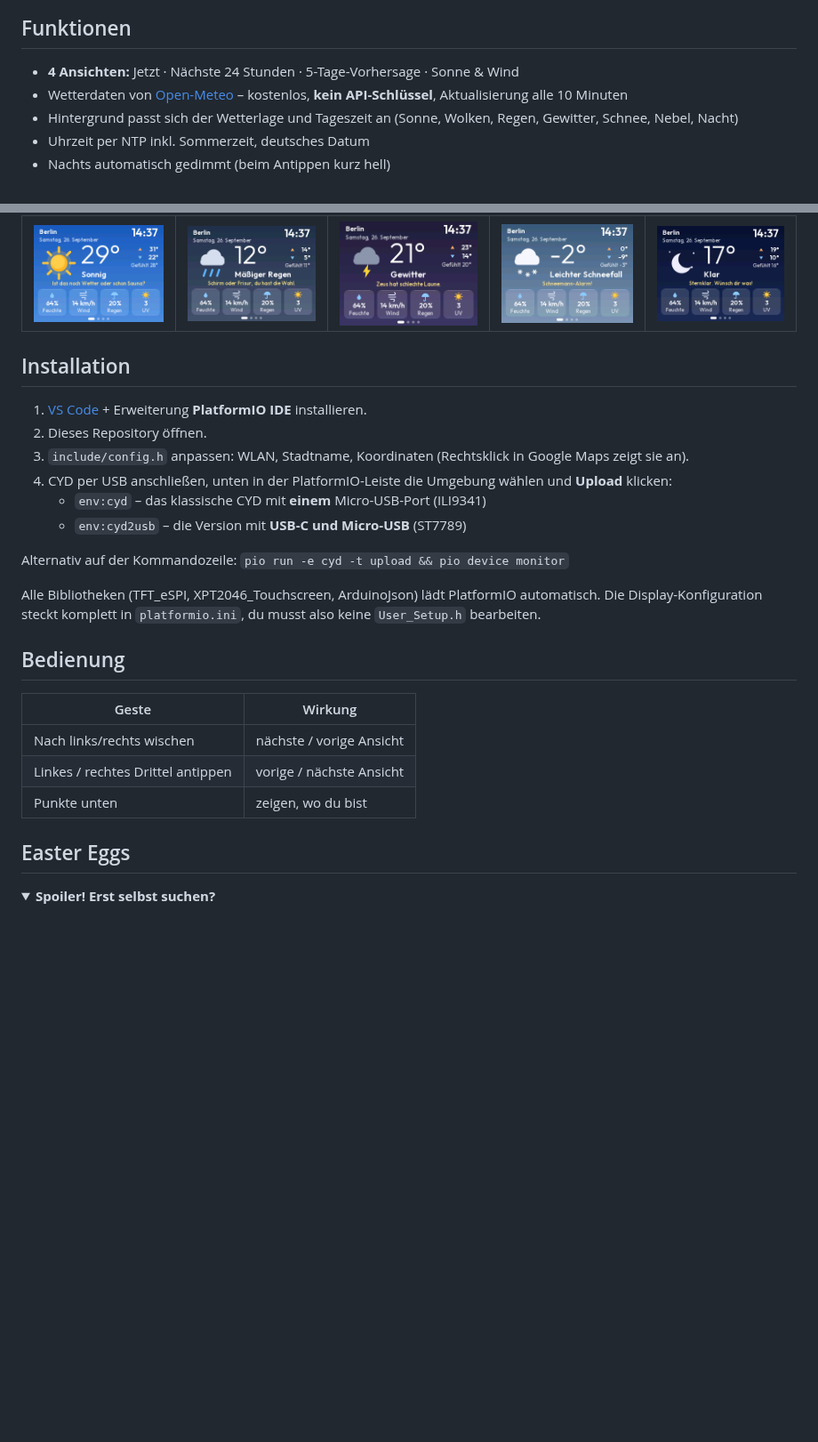
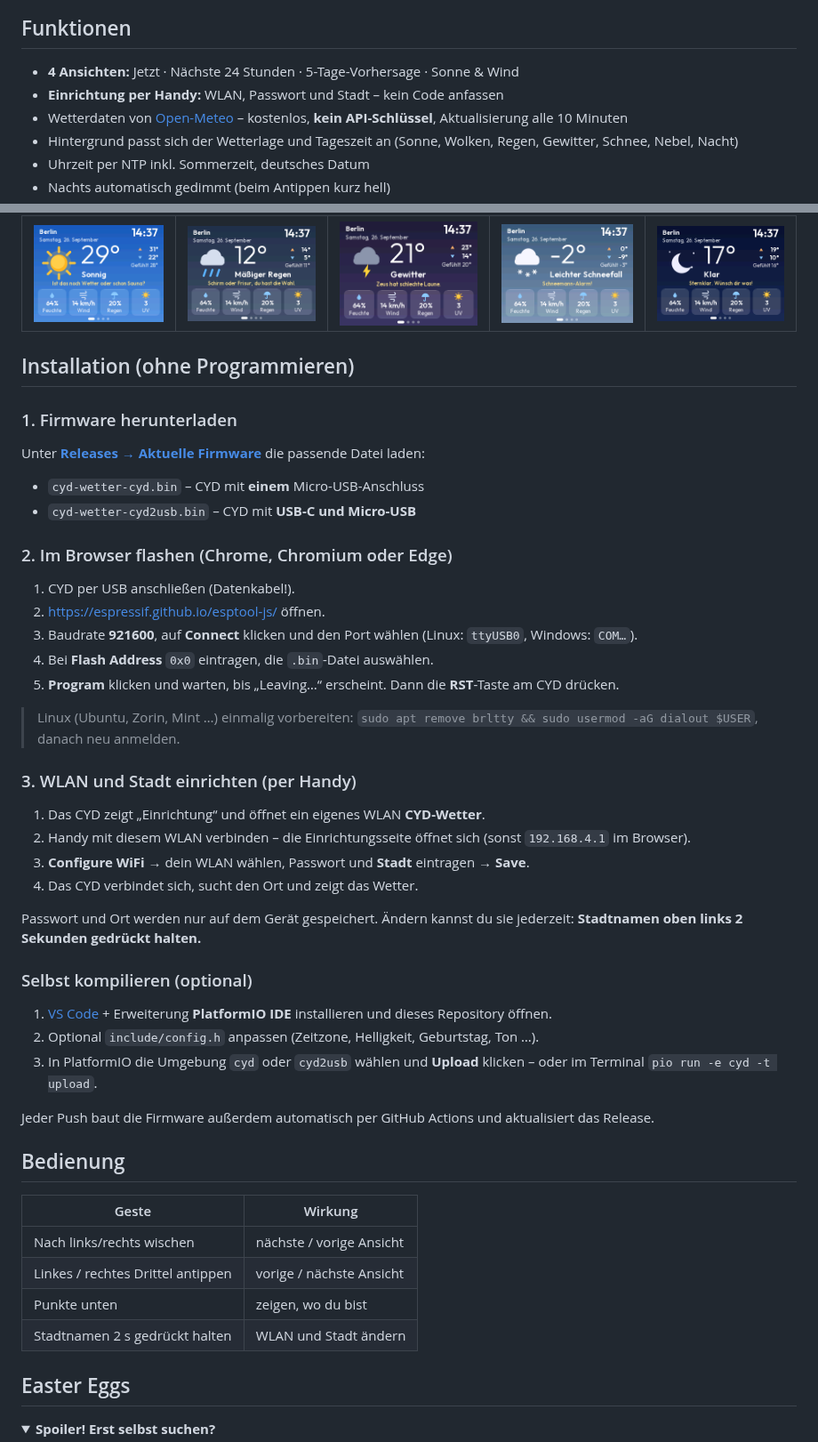
Before and after one commit to HOAI-droid/cyd-weather, a Markdown page: README.md, 2 parts joined by grey strips. Shown at 89% size. Drawn GitHub-style; folded sections open; blank space fills up the shorter version.

```diff
--- a/README.md
+++ b/README.md
@@ -10,6 +10,7 @@ Moderne, übersichtliche Wetterstation für das **Cheap Yellow Display** (ESP32-
 ## Funktionen
 
 - **4 Ansichten:** Jetzt · Nächste 24 Stunden · 5-Tage-Vorhersage · Sonne & Wind
+- **Einrichtung per Handy:** WLAN, Passwort und Stadt – kein Code anfassen
 - Wetterdaten von [Open-Meteo](https://open-meteo.com) – kostenlos, **kein API-Schlüssel**, Aktualisierung alle 10 Minuten
 - Hintergrund passt sich der Wetterlage und Tageszeit an (Sonne, Wolken, Regen, Gewitter, Schnee, Nebel, Nacht)
 - Uhrzeit per NTP inkl. Sommerzeit, deutsches Datum
@@ -22,18 +23,37 @@ Moderne, übersichtliche Wetterstation für das **Cheap Yellow Display** (ESP32-
 |---|---|---|---|---|
 | ![](docs/screens/sunny_home.png) | ![](docs/screens/rain_home.png) | ![](docs/screens/storm_home.png) | ![](docs/screens/snow_home.png) | ![](docs/screens/night_home.png) |
 
-## Installation
+## Installation (ohne Programmieren)
 
-1. [VS Code](https://code.visualstudio.com/) + Erweiterung **PlatformIO IDE** installieren.
-2. Dieses Repository öffnen.
-3. `include/config.h` anpassen: WLAN, Stadtname, Koordinaten (Rechtsklick in Google Maps zeigt sie an).
-4. CYD per USB anschließen, unten in der PlatformIO-Leiste die Umgebung wählen und **Upload** klicken:
-   - `env:cyd` – das klassische CYD mit **einem** Micro-USB-Port (ILI9341)
-   - `env:cyd2usb` – die Version mit **USB-C und Micro-USB** (ST7789)
+### 1. Firmware herunterladen
+Unter **[Releases → Aktuelle Firmware](../../releases/tag/firmware)** die passende Datei laden:
+- `cyd-wetter-cyd.bin` – CYD mit **einem** Micro-USB-Anschluss
+- `cyd-wetter-cyd2usb.bin` – CYD mit **USB-C und Micro-USB**
 
-Alternativ auf der Kommandozeile: `pio run -e cyd -t upload && pio device monitor`
+### 2. Im Browser flashen (Chrome, Chromium oder Edge)
+1. CYD per USB anschließen (Datenkabel!).
+2. <https://espressif.github.io/esptool-js/> öffnen.
+3. Baudrate **921600**, auf **Connect** klicken und den Port wählen (Linux: `ttyUSB0`, Windows: `COM…`).
+4. Bei **Flash Address** `0x0` eintragen, die `.bin`-Datei auswählen.
+5. **Program** klicken und warten, bis „Leaving…“ erscheint. Dann die **RST**-Taste am CYD drücken.
 
-Alle Bibliotheken (TFT_eSPI, XPT2046_Touchscreen, ArduinoJson) lädt PlatformIO automatisch. Die Display-Konfiguration steckt komplett in `platformio.ini`, du musst also keine `User_Setup.h` bearbeiten.
+> Linux (Ubuntu, Zorin, Mint …) einmalig vorbereiten:
+> `sudo apt remove brltty && sudo usermod -aG dialout $USER`, danach neu anmelden.
+
+### 3. WLAN und Stadt einrichten (per Handy)
+1. Das CYD zeigt „Einrichtung“ und öffnet ein eigenes WLAN **CYD-Wetter**.
+2. Handy mit diesem WLAN verbinden – die Einrichtungsseite öffnet sich (sonst `192.168.4.1` im Browser).
+3. **Configure WiFi** → dein WLAN wählen, Passwort und **Stadt** eintragen → **Save**.
+4. Das CYD verbindet sich, sucht den Ort und zeigt das Wetter.
+
+Passwort und Ort werden nur auf dem Gerät gespeichert. Ändern kannst du sie jederzeit: **Stadtnamen oben links 2 Sekunden gedrückt halten.**
+
+### Selbst kompilieren (optional)
+1. [VS Code](https://code.visualstudio.com/) + Erweiterung **PlatformIO IDE** installieren und dieses Repository öffnen.
+2. Optional `include/config.h` anpassen (Zeitzone, Helligkeit, Geburtstag, Ton …).
+3. In PlatformIO die Umgebung `cyd` oder `cyd2usb` wählen und **Upload** klicken – oder im Terminal `pio run -e cyd -t upload`.
+
+Jeder Push baut die Firmware außerdem automatisch per GitHub Actions und aktualisiert das Release.
 
 ## Bedienung
 
@@ -42,6 +62,7 @@ Alle Bibliotheken (TFT_eSPI, XPT2046_Touchscreen, ArduinoJson) lädt PlatformIO
 | Nach links/rechts wischen | nächste / vorige Ansicht |
 | Linkes / rechtes Drittel antippen | vorige / nächste Ansicht |
 | Punkte unten | zeigen, wo du bist |
+| Stadtnamen 2 s gedrückt halten | WLAN und Stadt ändern |
 
 ## Easter Eggs
 
```
Also changed, not shown: other parts of README.md (+4 -2 lines), docs/screens/portal.png (added), 12 other files.
